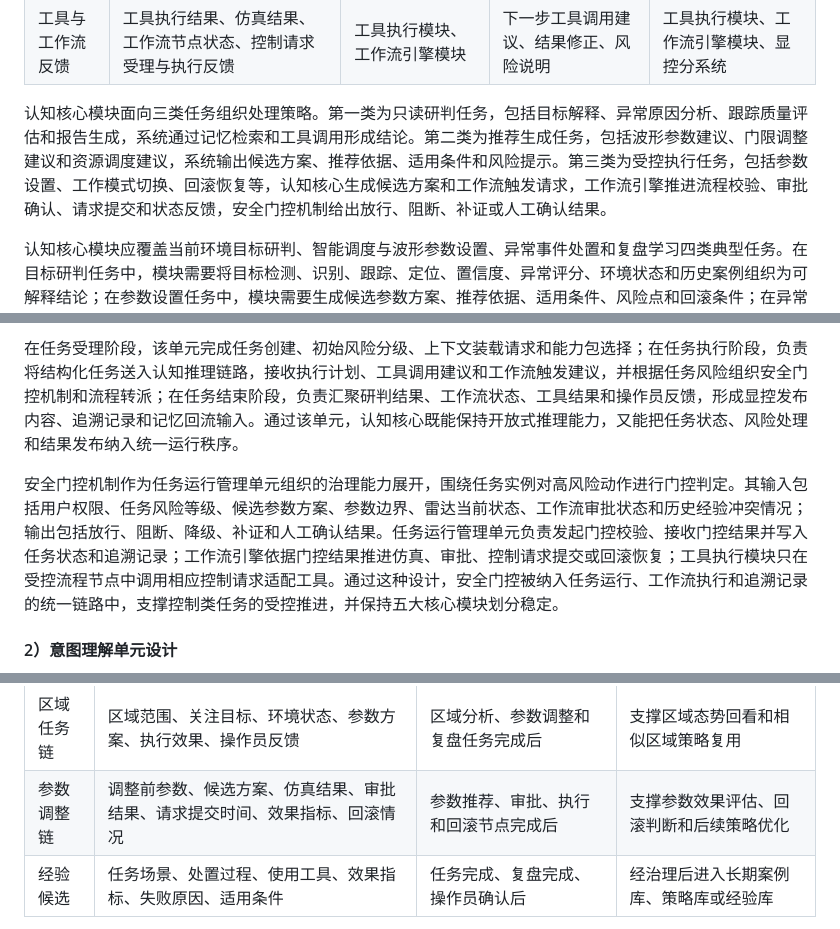
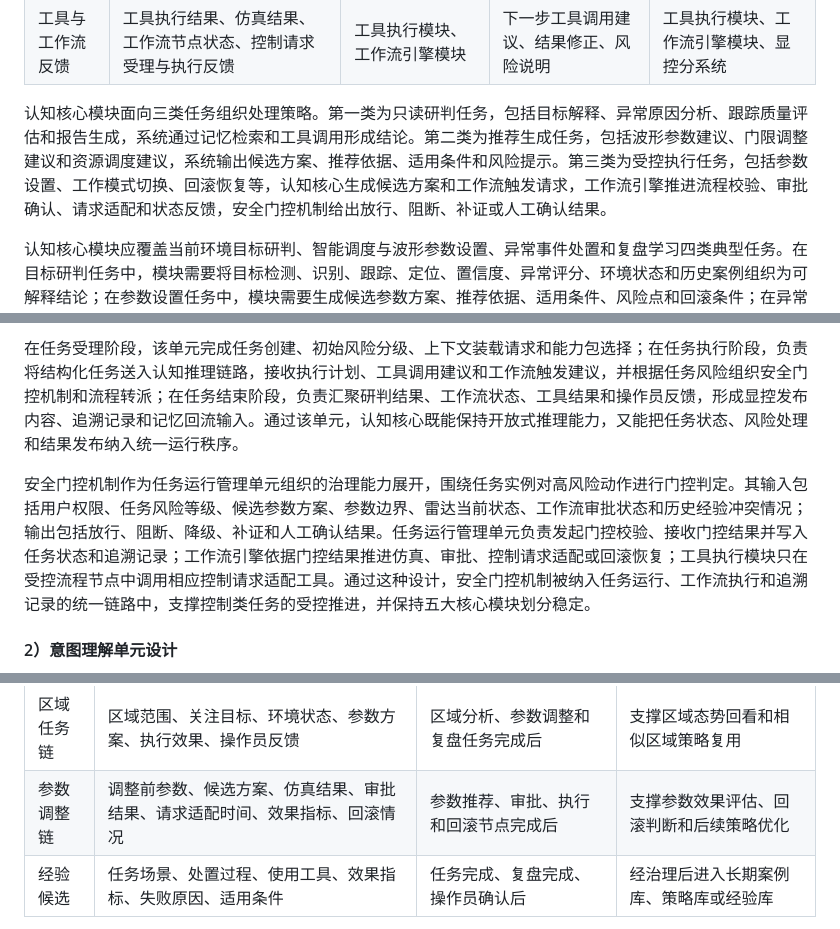
Before and after one commit to StormSeven1/obsidian-vault, a Markdown page: radar agent/4.3.3.2 LD智能体子系统技术方案.md, 3 parts joined by grey strips. Drawn GitHub-style.

```diff
--- a/radar agent/4.3.3.2 LD智能体子系统技术方案.md
+++ b/radar agent/4.3.3.2 LD智能体子系统技术方案.md
@@ -207,7 +207,7 @@ graph TB
 | 记忆与知识输入 | 当前任务上下文、近期任务链、相似案例、参数策略、专业知识 | 记忆管理模块、数据库管理与接入模块 | 任务推理依据、经验引用、候选策略 | 认知核心内部推理链路 |
 | 工具与工作流反馈 | 工具执行结果、仿真结果、工作流节点状态、控制请求受理与执行反馈 | 工具执行模块、工作流引擎模块 | 下一步工具调用建议、结果修正、风险说明 | 工具执行模块、工作流引擎模块、显控分系统 |
 
-认知核心模块面向三类任务组织处理策略。第一类为只读研判任务，包括目标解释、异常原因分析、跟踪质量评估和报告生成，系统通过记忆检索和工具调用形成结论。第二类为推荐生成任务，包括波形参数建议、门限调整建议和资源调度建议，系统输出候选方案、推荐依据、适用条件和风险提示。第三类为受控执行任务，包括参数设置、工作模式切换、回滚恢复等，认知核心生成候选方案和工作流触发请求，工作流引擎推进流程校验、审批确认、请求提交和状态反馈，安全门控机制给出放行、阻断、补证或人工确认结果。
+认知核心模块面向三类任务组织处理策略。第一类为只读研判任务，包括目标解释、异常原因分析、跟踪质量评估和报告生成，系统通过记忆检索和工具调用形成结论。第二类为推荐生成任务，包括波形参数建议、门限调整建议和资源调度建议，系统输出候选方案、推荐依据、适用条件和风险提示。第三类为受控执行任务，包括参数设置、工作模式切换、回滚恢复等，认知核心生成候选方案和工作流触发请求，工作流引擎推进流程校验、审批确认、请求适配和状态反馈，安全门控机制给出放行、阻断、补证或人工确认结果。
 
 认知核心模块应覆盖当前环境目标研判、智能调度与波形参数设置、异常事件处置和复盘学习四类典型任务。在目标研判任务中，模块需要将目标检测、识别、跟踪、定位、置信度、异常评分、环境状态和历史案例组织为可解释结论；在参数设置任务中，模块需要生成候选参数方案、推荐依据、适用条件、风险点和回滚条件；在异常事件处置任务中，模块需要区分目标异常、感知异常、参数异常、设备异常、环境异常和数据异常，并输出可能原因、证据链和补证建议；在复盘学习任务中，模块需要辅助生成复盘摘要、经验标签和候选经验说明。
 
@@ -219,7 +219,7 @@ graph TB
 
 在任务受理阶段，该单元完成任务创建、初始风险分级、上下文装载请求和能力包选择；在任务执行阶段，负责将结构化任务送入认知推理链路，接收执行计划、工具调用建议和工作流触发建议，并根据任务风险组织安全门控机制和流程转派；在任务结束阶段，负责汇聚研判结果、工作流状态、工具结果和操作员反馈，形成显控发布内容、追溯记录和记忆回流输入。通过该单元，认知核心既能保持开放式推理能力，又能把任务状态、风险处理和结果发布纳入统一运行秩序。
 
-安全门控机制作为任务运行管理单元组织的治理能力展开，围绕任务实例对高风险动作进行门控判定。其输入包括用户权限、任务风险等级、候选参数方案、参数边界、雷达当前状态、工作流审批状态和历史经验冲突情况；输出包括放行、阻断、降级、补证和人工确认结果。任务运行管理单元负责发起门控校验、接收门控结果并写入任务状态和追溯记录；工作流引擎依据门控结果推进仿真、审批、控制请求提交或回滚恢复；工具执行模块只在受控流程节点中调用相应控制请求适配工具。通过这种设计，安全门控被纳入任务运行、工作流执行和追溯记录的统一链路中，支撑控制类任务的受控推进，并保持五大核心模块划分稳定。
+安全门控机制作为任务运行管理单元组织的治理能力展开，围绕任务实例对高风险动作进行门控判定。其输入包括用户权限、任务风险等级、候选参数方案、参数边界、雷达当前状态、工作流审批状态和历史经验冲突情况；输出包括放行、阻断、降级、补证和人工确认结果。任务运行管理单元负责发起门控校验、接收门控结果并写入任务状态和追溯记录；工作流引擎依据门控结果推进仿真、审批、控制请求适配或回滚恢复；工具执行模块只在受控流程节点中调用相应控制请求适配工具。通过这种设计，安全门控机制被纳入任务运行、工作流执行和追溯记录的统一链路中，支撑控制类任务的受控推进，并保持五大核心模块划分稳定。
 
 #### 2）意图理解单元设计
 
@@ -306,7 +306,7 @@ flowchart LR
 | 任务上下文 | 任务目标、目标/区域引用、时间窗口、显控状态、感知证据、雷达状态、工具结果、候选方案 | 任务创建、上下文装载、工具返回、工作流节点变化 | 支撑当前任务推理、工具调用、异常恢复和显控展示 |
 | 目标研判链 | 目标状态变化、感知识别变化、航迹变化、异常评分、研判结论、证据变化 | 目标研判任务完成或目标状态发生显著变化 | 支撑连续目标分析和多轮指代 |
 | 区域任务链 | 区域范围、关注目标、环境状态、参数方案、执行效果、操作员反馈 | 区域分析、参数调整和复盘任务完成后 | 支撑区域态势回看和相似区域策略复用 |
-| 参数调整链 | 调整前参数、候选方案、仿真结果、审批结果、请求提交时间、效果指标、回滚情况 | 参数推荐、审批、执行和回滚节点完成后 | 支撑参数效果评估、回滚判断和后续策略优化 |
+| 参数调整链 | 调整前参数、候选方案、仿真结果、审批结果、请求适配时间、效果指标、回滚情况 | 参数推荐、审批、执行和回滚节点完成后 | 支撑参数效果评估、回滚判断和后续策略优化 |
 | 经验候选 | 任务场景、处置过程、使用工具、效果指标、失败原因、适用条件 | 任务完成、复盘完成、操作员确认后 | 经治理后进入长期案例库、策略库或经验库 |
 
 记忆管理模块应采用“当前任务优先、近期任务补充、长期经验参考”的检索策略。当前任务执行过程中优先读取短期任务上下文，保证实时推理不丢失状态；当用户出现连续指代、任务复用和区域回看时，读取中期任务链；当需要相似案例、参数策略或专业知识时，再调用长期记忆和数据库管理与接入模块。长期经验用于提供推荐依据、策略参考和相似案例支撑。
```
Also changed, not shown: other parts of radar agent/4.3.3.2 LD智能体子系统技术方案.md (+16 -16 lines).
